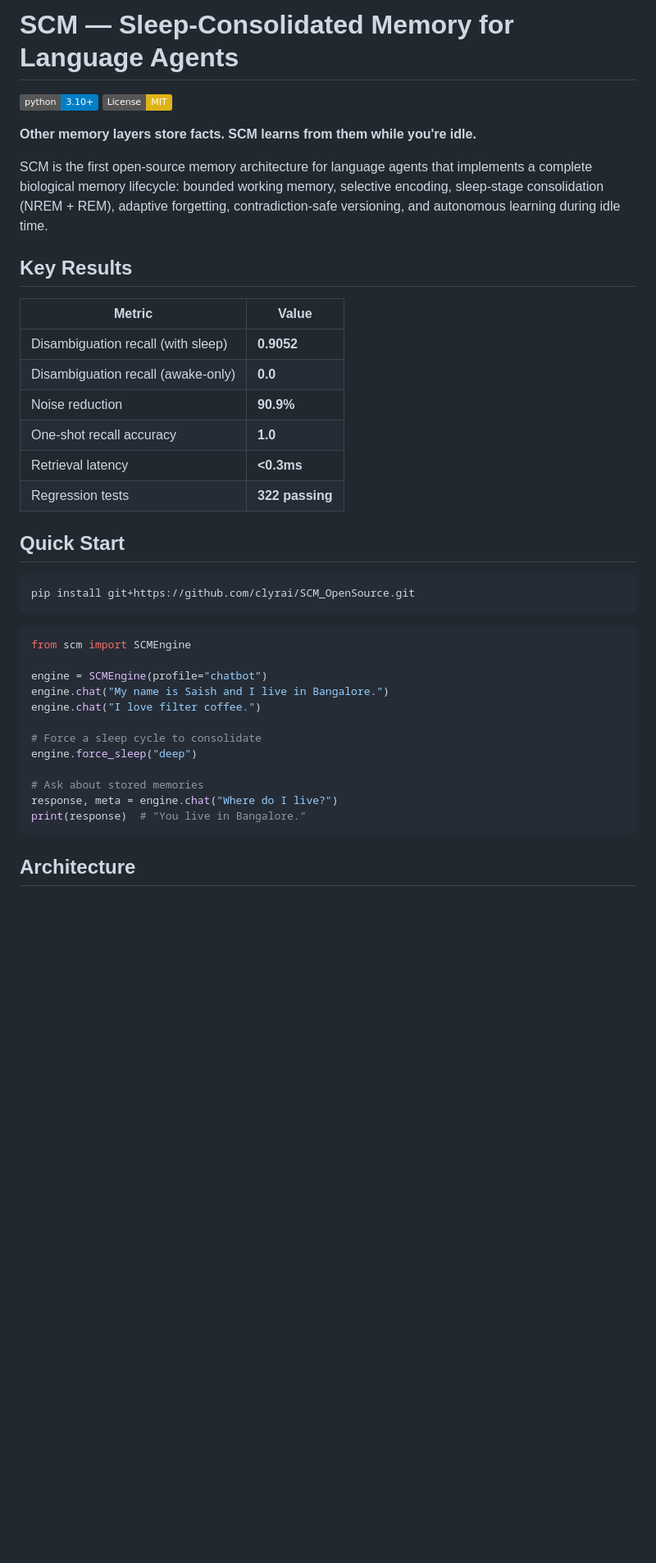
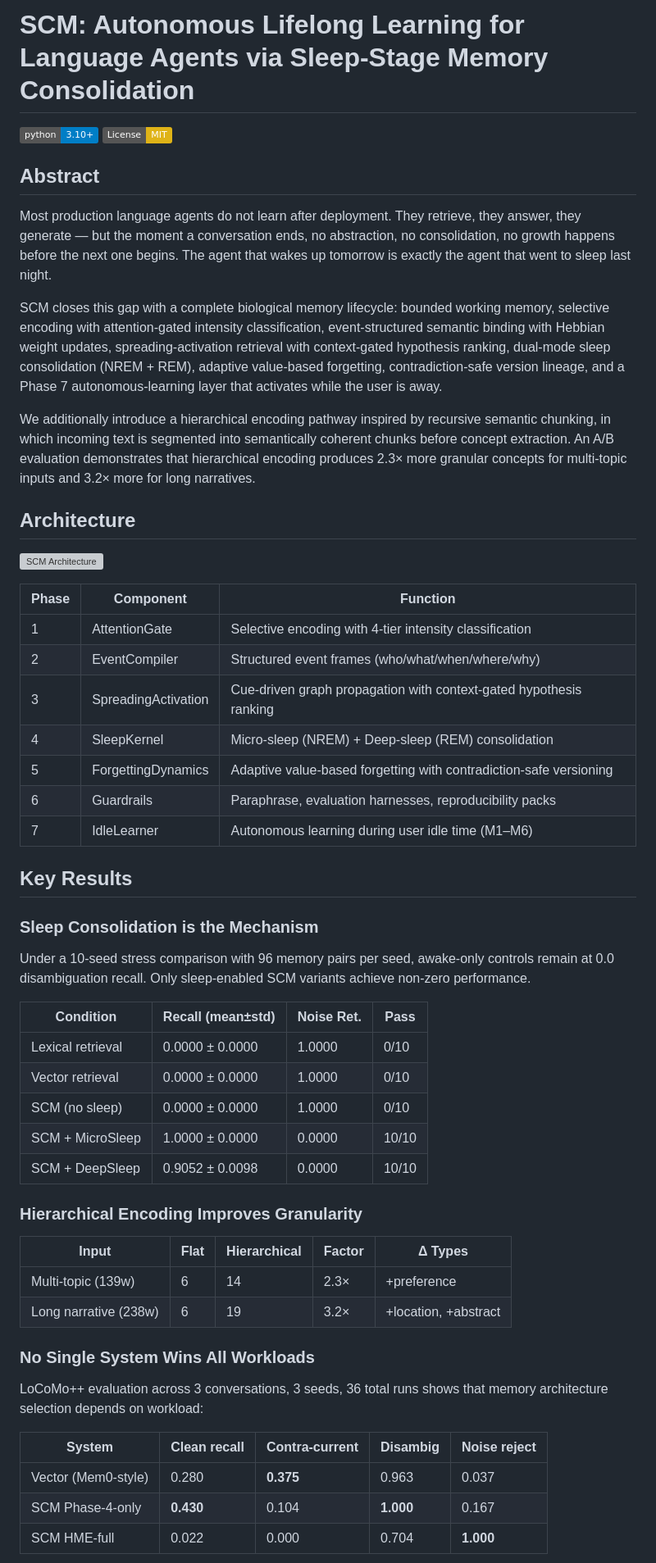
Before and after one commit to clyrai/SCM_OpenSource, a Markdown page: README.md, the part around one of its changes. Shown at 82% size. Drawn GitHub-style; badges without logos; blank space fills up the shorter version; grey boxes are pictures that could not be loaded.

````diff
--- a/README.md
+++ b/README.md
@@ -1,43 +1,58 @@
-# SCM — Sleep-Consolidated Memory for Language Agents
+# SCM: Autonomous Lifelong Learning for Language Agents via Sleep-Stage Memory Consolidation
 
 [![Python 3.10+](https://img.shields.io/badge/python-3.10+-blue.svg)](https://www.python.org/downloads/)
 [![License: MIT](https://img.shields.io/badge/License-MIT-yellow.svg)](LICENSE)
 
-**Other memory layers store facts. SCM learns from them while you're idle.**
+## Abstract
 
-SCM is the first open-source memory architecture for language agents that implements a complete biological memory lifecycle: bounded working memory, selective encoding, sleep-stage consolidation (NREM + REM), adaptive forgetting, contradiction-safe versioning, and autonomous learning during idle time.
+Most production language agents do not learn after deployment. They retrieve, they answer, they generate — but the moment a conversation ends, no abstraction, no consolidation, no growth happens before the next one begins. The agent that wakes up tomorrow is exactly the agent that went to sleep last night.
+
+SCM closes this gap with a complete biological memory lifecycle: bounded working memory, selective encoding with attention-gated intensity classification, event-structured semantic binding with Hebbian weight updates, spreading-activation retrieval with context-gated hypothesis ranking, dual-mode sleep consolidation (NREM + REM), adaptive value-based forgetting, contradiction-safe version lineage, and a Phase 7 autonomous-learning layer that activates while the user is away.
+
+We additionally introduce a hierarchical encoding pathway inspired by recursive semantic chunking, in which incoming text is segmented into semantically coherent chunks before concept extraction. An A/B evaluation demonstrates that hierarchical encoding produces 2.3× more granular concepts for multi-topic inputs and 3.2× more for long narratives.
+
+## Architecture
+
+![SCM Architecture](docs/architecture.png)
+
+| Phase | Component | Function |
+|-------|-----------|----------|
+| 1 | AttentionGate | Selective encoding with 4-tier intensity classification |
+| 2 | EventCompiler | Structured event frames (who/what/when/where/why) |
+| 3 | SpreadingActivation | Cue-driven graph propagation with context-gated hypothesis ranking |
+| 4 | SleepKernel | Micro-sleep (NREM) + Deep-sleep (REM) consolidation |
+| 5 | ForgettingDynamics | Adaptive value-based forgetting with contradiction-safe versioning |
+| 6 | Guardrails | Paraphrase, evaluation harnesses, reproducibility packs |
+| 7 | IdleLearner | Autonomous learning during user idle time (M1–M6) |
 
 ## Key Results
 
-| Metric | Value |
-|--------|-------|
-| Disambiguation recall (with sleep) | **0.9052** |
-| Disambiguation recall (awake-only) | **0.0** |
-| Noise reduction | **90.9%** |
-| One-shot recall accuracy | **1.0** |
-| Retrieval latency | **<0.3ms** |
-| Regression tests | **322 passing** |
+### Sleep Consolidation is the Mechanism
 
-## Quick Start
+Under a 10-seed stress comparison with 96 memory pairs per seed, awake-only controls remain at 0.0 disambiguation recall. Only sleep-enabled SCM variants achieve non-zero performance.
 
-```bash
-pip install git+https://github.com/clyrai/SCM_OpenSource.git
-```
+| Condition | Recall (mean±std) | Noise Ret. | Pass |
+|-----------|-------------------|------------|------|
+| Lexical retrieval | 0.0000 ± 0.0000 | 1.0000 | 0/10 |
+| Vector retrieval | 0.0000 ± 0.0000 | 1.0000 | 0/10 |
+| SCM (no sleep) | 0.0000 ± 0.0000 | 1.0000 | 0/10 |
+| SCM + MicroSleep | 1.0000 ± 0.0000 | 0.0000 | 10/10 |
+| SCM + DeepSleep | 0.9052 ± 0.0098 | 0.0000 | 10/10 |
 
-```python
-from scm import SCMEngine
+### Hierarchical Encoding Improves Granularity
 
-engine = SCMEngine(profile="chatbot")
-engine.chat("My name is Saish and I live in Bangalore.")
-engine.chat("I love filter coffee.")
+| Input | Flat | Hierarchical | Factor | Δ Types |
+|-------|------|-------------|--------|---------|
+| Multi-topic (139w) | 6 | 14 | 2.3× | +preference |
+| Long narrative (238w) | 6 | 19 | 3.2× | +location, +abstract |
 
-# Force a sleep cycle to consolidate
-engine.force_sleep("deep")
+### No Single System Wins All Workloads
 
-# Ask about stored memories
-response, meta = engine.chat("Where do I live?")
-print(response)  # "You live in Bangalore."
-```
+LoCoMo++ evaluation across 3 conversations, 3 seeds, 36 total runs shows that memory architecture selection depends on workload:
 
-## Architecture
+| System | Clean recall | Contra-current | Disambig | Noise reject |
+|--------|-------------|----------------|----------|--------------|
+| Vector (Mem0-style) | 0.280 | **0.375** | 0.963 | 0.037 |
+| SCM Phase-4-only | **0.430** | 0.104 | **1.000** | 0.167 |
+| SCM HME-full | 0.022 | 0.000 | 0.704 | **1.000** |
 
````
Also changed, not shown: other parts of README.md (+18 -75 lines).
